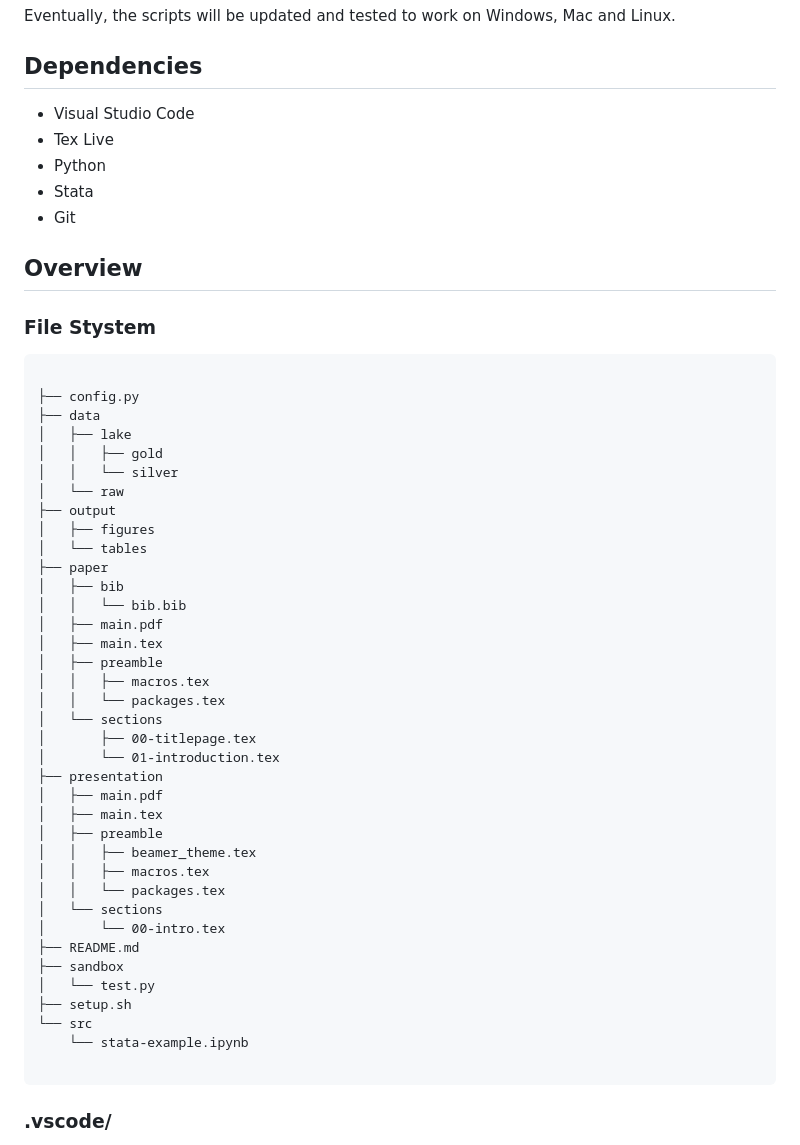
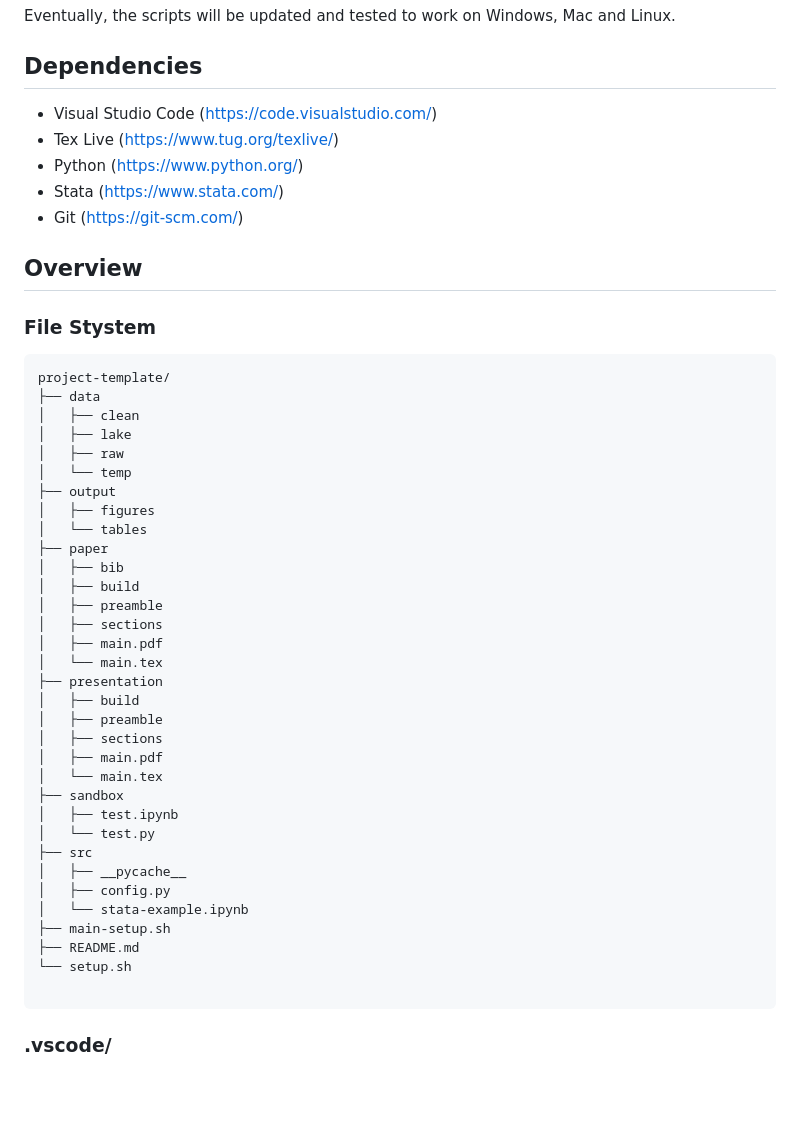
Before and after one commit to salvatoreviola/project-template, a Markdown page: README.md, the part around the change. Rendered like a GitHub page; blank space fills up the shorter version.

Commit message:
Add links, update tree

````diff
--- a/README.md
+++ b/README.md
@@ -10,52 +10,48 @@ Eventually, the scripts will be updated and tested to work on Windows, Mac and L
 
 ## Dependencies
 
-- Visual Studio Code
-- Tex Live
-- Python
-- Stata
-- Git
+- Visual Studio Code (https://code.visualstudio.com/)
+- Tex Live (https://www.tug.org/texlive/)
+- Python (https://www.python.org/)
+- Stata (https://www.stata.com/)
+- Git (https://git-scm.com/)
 
 ## Overview
 
 ### File Stystem
 ```
-
-├── config.py
+project-template/
 ├── data
+│   ├── clean
 │   ├── lake
-│   │   ├── gold
-│   │   └── silver
-│   └── raw
+│   ├── raw
+│   └── temp
 ├── output
 │   ├── figures
 │   └── tables
 ├── paper
 │   ├── bib
-│   │   └── bib.bib
+│   ├── build
+│   ├── preamble
+│   ├── sections
 │   ├── main.pdf
-│   ├── main.tex
+│   └── main.tex
+├── presentation
+│   ├── build
 │   ├── preamble
-│   │   ├── macros.tex
-│   │   └── packages.tex
-│   └── sections
-│       ├── 00-titlepage.tex
-│       └── 01-introduction.tex
-├── presentation
+│   ├── sections
 │   ├── main.pdf
-│   ├── main.tex
-│   ├── preamble
-│   │   ├── beamer_theme.tex
-│   │   ├── macros.tex
-│   │   └── packages.tex
-│   └── sections
-│       └── 00-intro.tex
+│   └── main.tex
+├── sandbox
+│   ├── test.ipynb
+│   └── test.py
+├── src
+│   ├── __pycache__
+│   ├── config.py
+│   └── stata-example.ipynb
+├── main-setup.sh
 ├── README.md
-├── sandbox
-│   └── test.py
-├── setup.sh
-└── src
-    └── stata-example.ipynb
+└── setup.sh
 
 ```
 
````
